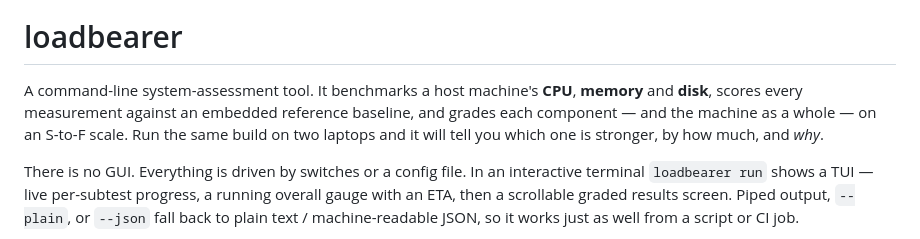
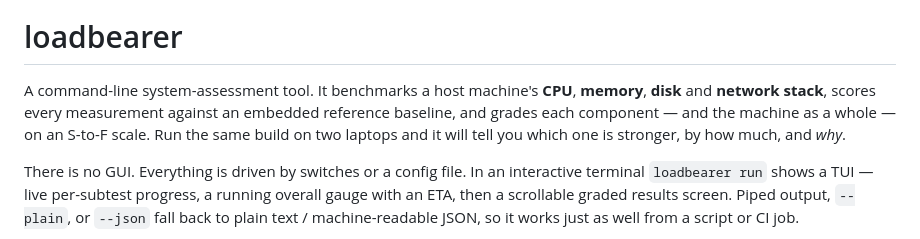
Before and after one commit to issinoho/loadbearer, a Markdown page: README.md, the part around the change. Drawn GitHub-style.

Commit message:
README: mention the network component in the opening paragraph
Co-Authored-By: Claude Sonnet 5 <noreply@anthropic.com>
Claude-Session: https://claude.ai/code/session_01SNrEbxEc3Q8FWSU9T5PdCx

```diff
--- a/README.md
+++ b/README.md
@@ -3,10 +3,10 @@
 # loadbearer
 
 A command-line system-assessment tool. It benchmarks a host machine's **CPU**,
-**memory** and **disk**, scores every measurement against an embedded reference
-baseline, and grades each component — and the machine as a whole — on an S-to-F
-scale. Run the same build on two laptops and it will tell you which one is
-stronger, by how much, and *why*.
+**memory**, **disk** and **network stack**, scores every measurement against an
+embedded reference baseline, and grades each component — and the machine as a
+whole — on an S-to-F scale. Run the same build on two laptops and it will tell
+you which one is stronger, by how much, and *why*.
 
 There is no GUI. Everything is driven by switches or a config file. In an
 interactive terminal `loadbearer run` shows a TUI — live per-subtest progress, a
```
